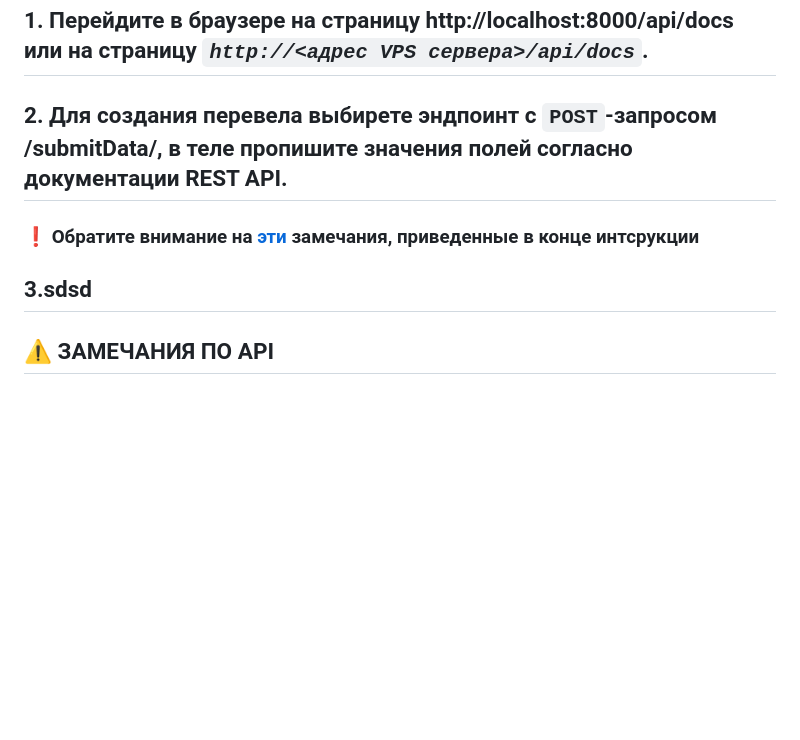
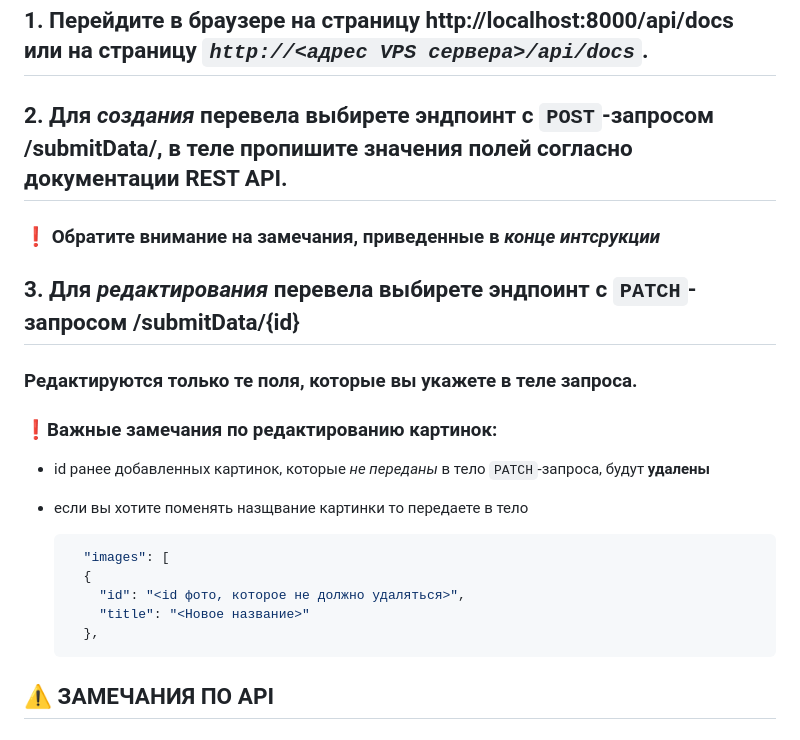
Before and after one commit to SaitBakhteev/sprintProject, a Markdown page: README.md, the part around the change. Drawn GitHub-style; blank space fills up the shorter version.

````diff
--- a/README.md
+++ b/README.md
@@ -88,9 +88,21 @@ docker-compose up -d
 ```
 # 🚀 Работа с API
 ## 1. Перейдите в браузере на страницу http://localhost:8000/api/docs или на страницу *`http://<адрес VPS сервера>/api/docs`*.
-## 2. Для создания перевела выбирете эндпоинт с `POST`-запросом /submitData/, в теле пропишите значения полей согласно документации REST API.
-### ❗️ Обратите внимание на [эти](#⚠️-замечания-по-api) замечания, приведенные в конце интсрукции
-## 3.sdsd
+## 2. Для *создания* перевела выбирете эндпоинт с `POST`-запросом /submitData/, в теле пропишите значения полей согласно документации REST API.
+### ❗️ Обратите внимание на замечания, приведенные в *конце интсрукции*
+## 3. Для *редактирования* перевела выбирете эндпоинт с `PATCH`-запросом /submitData/{id}
+### Редактируются только те поля, которые вы укажете в теле запроса.
+### ❗️Важные замечания по редактированию картинок:
+- id ранее добавленных картинок, которые *не переданы* в тело `PATCH`-запроса, будут **удалены**
+- если вы хотите поменять назщвание картинки то передаете в тело
+
+  ```json
+    "images": [
+    {
+      "id": "<id фото, которое не должно удаляться>",
+      "title": "<Новое название>"
+    },
+  ```
 
 ## ⚠️ ЗАМЕЧАНИЯ ПО API
 - #### В ТЗ прописано применение API как сервера мобильного приложения. Поэтому в `data` передаем изображение как строку base64 в таком формате
````
